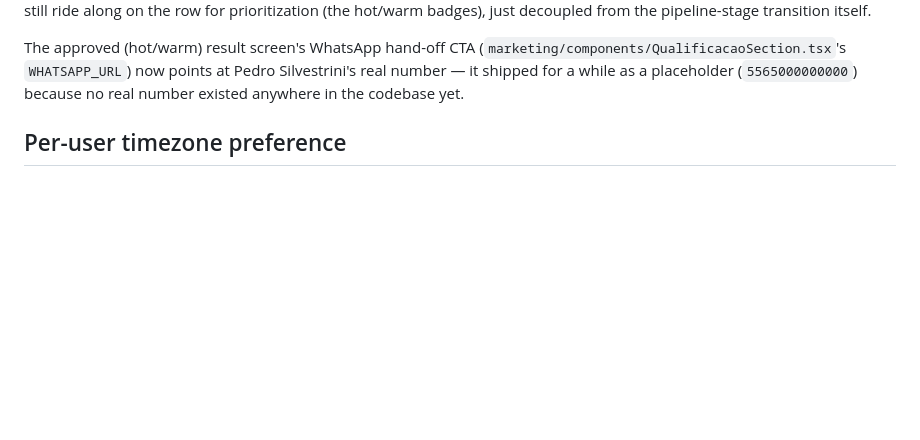
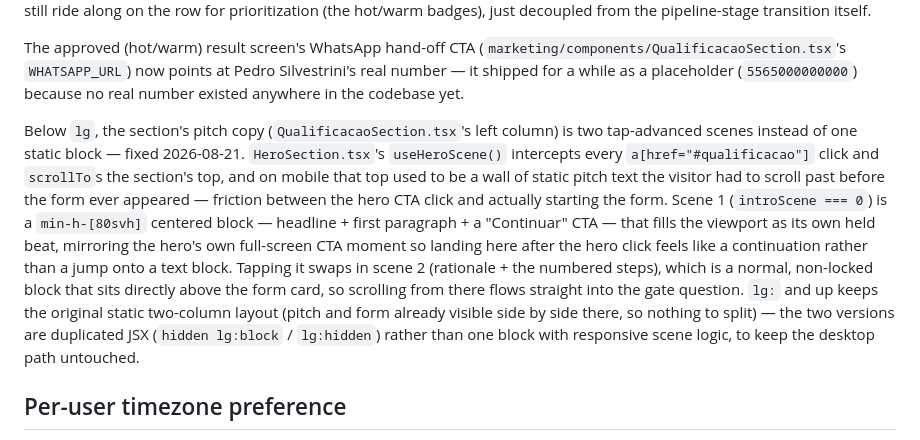
Before and after one commit to hudsonargollo/tektone-app, a Markdown page: docs/ARCHITECTURE.md, the part around the change. Rendered like a GitHub page; blank space fills up the shorter version.

Commit message:
docs: document the mobile qualification-intro scene split
Co-Authored-By: Claude Sonnet 5 <noreply@anthropic.com>
Claude-Session: https://claude.ai/code/session_01XZudtUYRWy6QW3Avvx5Ggz

```diff
--- a/docs/ARCHITECTURE.md
+++ b/docs/ARCHITECTURE.md
@@ -278,6 +278,21 @@ The approved (hot/warm) result screen's WhatsApp hand-off CTA
 (`marketing/components/QualificacaoSection.tsx`'s `WHATSAPP_URL`) now points at Pedro
 Silvestrini's real number — it shipped for a while as a placeholder (`5565000000000`)
 because no real number existed anywhere in the codebase yet.
+
+Below `lg`, the section's pitch copy (`QualificacaoSection.tsx`'s left column) is two
+tap-advanced scenes instead of one static block — fixed 2026-08-21. `HeroSection.tsx`'s
+`useHeroScene()` intercepts every `a[href="#qualificacao"]` click and `scrollTo`s the section's
+top, and on mobile that top used to be a wall of static pitch text the visitor had to scroll
+past before the form ever appeared — friction between the hero CTA click and actually starting
+the form. Scene 1 (`introScene === 0`) is a `min-h-[80svh]` centered block — headline + first
+paragraph + a "Continuar" CTA — that fills the viewport as its own held beat, mirroring the
+hero's own full-screen CTA moment so landing here after the hero click feels like a
+continuation rather than a jump onto a text block. Tapping it swaps in scene 2 (rationale +
+the numbered steps), which is a normal, non-locked block that sits directly above the form
+card, so scrolling from there flows straight into the gate question. `lg:` and up keeps the
+original static two-column layout (pitch and form already visible side by side there, so
+nothing to split) — the two versions are duplicated JSX (`hidden lg:block` / `lg:hidden`)
+rather than one block with responsive scene logic, to keep the desktop path untouched.
 
 ## Per-user timezone preference
 
```
